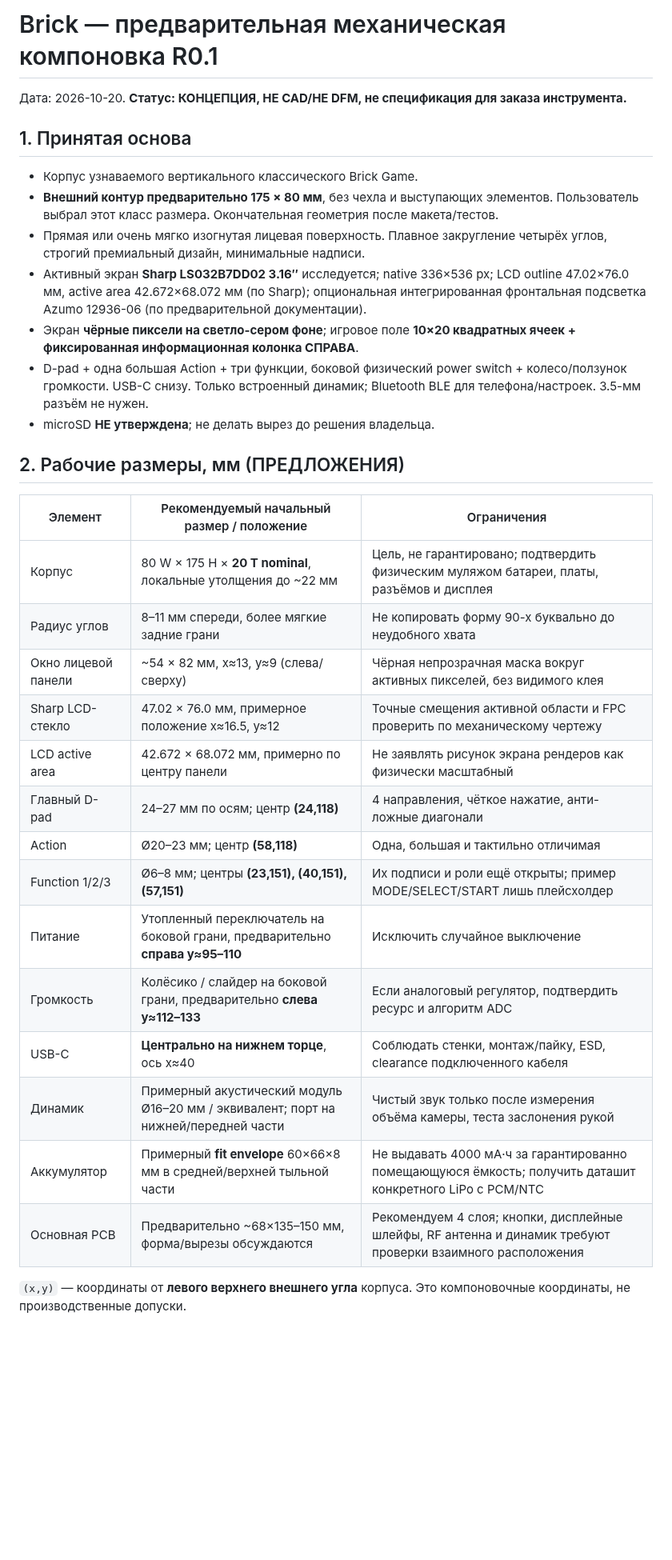
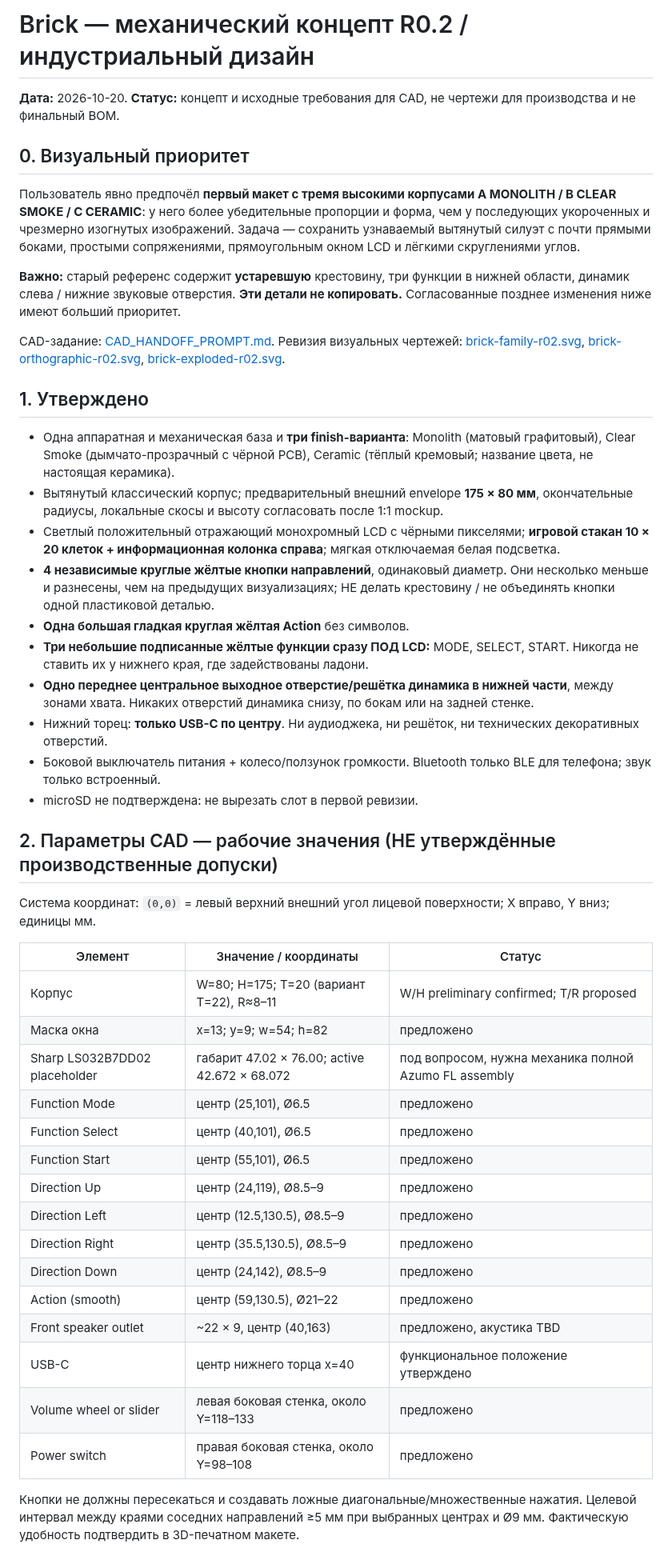
Before and after one commit to grayhex/brick, a Markdown page: docs/MECHANICAL_CONCEPT.md, the part around one of its changes. Shown at 80% size. GitHub-like rendering; blank space fills up the shorter version.

Commit message:
design: update mechanical brief R0.2 to user-approved silhouette, yellow separate buttons, front speaker

```diff
--- a/docs/MECHANICAL_CONCEPT.md
+++ b/docs/MECHANICAL_CONCEPT.md
@@ -1,35 +1,49 @@
-# Brick — предварительная механическая компоновка R0.1
+# Brick — механический концепт R0.2 / индустриальный дизайн
 
-Дата: 2026-10-20. **Статус: КОНЦЕПЦИЯ, НЕ CAD/НЕ DFM, не спецификация для заказа инструмента.**
+**Дата:** 2026-10-20. **Статус:** концепт и исходные требования для CAD, не чертежи для производства и не финальный BOM.
 
-## 1. Принятая основа
+## 0. Визуальный приоритет
 
-- Корпус узнаваемого вертикального классического Brick Game.
-- **Внешний контур предварительно 175 × 80 мм**, без чехла и выступающих элементов. Пользователь выбрал этот класс размера. Окончательная геометрия после макета/тестов.
-- Прямая или очень мягко изогнутая лицевая поверхность. Плавное закругление четырёх углов, строгий премиальный дизайн, минимальные надписи.
-- Активный экран **Sharp LS032B7DD02 3.16″** исследуется; native 336×536 px; LCD outline 47.02×76.0 мм, active area 42.672×68.072 мм (по Sharp); опциональная интегрированная фронтальная подсветка Azumo 12936-06 (по предварительной документации).
-- Экран **чёрные пиксели на светло-сером фоне**; игровое поле **10×20 квадратных ячеек + фиксированная информационная колонка СПРАВА**.
-- D-pad + одна большая Action + три функции, боковой физический power switch + колесо/ползунок громкости. USB-C снизу. Только встроенный динамик; Bluetooth BLE для телефона/настроек. 3.5-мм разъём не нужен.
-- microSD **НЕ утверждена**; не делать вырез до решения владельца.
+Пользователь явно предпочёл **первый макет с тремя высокими корпусами A MONOLITH / B CLEAR SMOKE / C CERAMIC**: у него более убедительные пропорции и форма, чем у последующих укороченных и чрезмерно изогнутых изображений. Задача — сохранить узнаваемый вытянутый силуэт с почти прямыми боками, простыми сопряжениями, прямоугольным окном LCD и лёгкими скруглениями углов.
 
-## 2. Рабочие размеры, мм (ПРЕДЛОЖЕНИЯ)
+**Важно:** старый референс содержит **устаревшую** крестовину, три функции в нижней области, динамик слева / нижние звуковые отверстия. **Эти детали не копировать.** Согласованные позднее изменения ниже имеют больший приоритет.
 
-| Элемент | Рекомендуемый начальный размер / положение | Ограничения |
+CAD-задание: [CAD_HANDOFF_PROMPT.md](CAD_HANDOFF_PROMPT.md). Ревизия визуальных чертежей: [brick-family-r02.svg](../design/concepts/brick-family-r02.svg), [brick-orthographic-r02.svg](../design/concepts/brick-orthographic-r02.svg), [brick-exploded-r02.svg](../design/concepts/brick-exploded-r02.svg).
+
+## 1. Утверждено
+
+- Одна аппаратная и механическая база и **три finish-варианта**: Monolith (матовый графитовый), Clear Smoke (дымчато-прозрачный с чёрной PCB), Ceramic (тёплый кремовый; название цвета, не настоящая керамика).
+- Вытянутый классический корпус; предварительный внешний envelope **175 × 80 мм**, окончательные радиусы, локальные скосы и высоту согласовать после 1:1 mockup.
+- Светлый положительный отражающий монохромный LCD с чёрными пикселями; **игровой стакан 10 × 20 клеток + информационная колонка справа**; мягкая отключаемая белая подсветка.
+- **4 независимые круглые жёлтые кнопки направлений**, одинаковый диаметр. Они несколько меньше и разнесены, чем на предыдущих визуализациях; НЕ делать крестовину / не объединять кнопки одной пластиковой деталью.
+- **Одна большая гладкая круглая жёлтая Action** без символов.
+- **Три небольшие подписанные жёлтые функции сразу ПОД LCD:** MODE, SELECT, START. Никогда не ставить их у нижнего края, где задействованы ладони.
+- **Одно переднее центральное выходное отверстие/решётка динамика в нижней части**, между зонами хвата. Никаких отверстий динамика снизу, по бокам или на задней стенке.
+- Нижний торец: **только USB-C по центру**. Ни аудиоджека, ни решёток, ни технических декоративных отверстий.
+- Боковой выключатель питания + колесо/ползунок громкости. Bluetooth только BLE для телефона; звук только встроенный.
+- microSD не подтверждена: не вырезать слот в первой ревизии.
+
+## 2. Параметры CAD — рабочие значения (НЕ утверждённые производственные допуски)
+
+Система координат: `(0,0)` = левый верхний внешний угол лицевой поверхности; X вправо, Y вниз; единицы мм.
+
+| Элемент | Значение / координаты | Статус |
 | --- | --- | --- |
-| Корпус | 80 W × 175 H × **20 T nominal**, локальные утолщения до ~22 мм | Цель, не гарантировано; подтвердить физическим муляжом батареи, платы, разъёмов и дисплея |
-| Радиус углов | 8–11 мм спереди, более мягкие задние грани | Не копировать форму 90-х буквально до неудобного хвата |
-| Окно лицевой панели | ~54 × 82 мм, x≈13, y≈9 (слева/сверху) | Чёрная непрозрачная маска вокруг активных пикселей, без видимого клея |
-| Sharp LCD-стекло | 47.02 × 76.0 мм, примерное положение x≈16.5, y≈12 | Точные смещения активной области и FPC проверить по механическому чертежу |
-| LCD active area | 42.672 × 68.072 мм, примерно по центру панели | Не заявлять рисунок экрана рендеров как физически масштабный |
-| Главный D-pad | 24–27 мм по осям; центр **(24,118)** | 4 направления, чёткое нажатие, анти-ложные диагонали |
-| Action | Ø20–23 мм; центр **(58,118)** | Одна, большая и тактильно отличимая |
-| Function 1/2/3 | Ø6–8 мм; центры **(23,151), (40,151), (57,151)** | Их подписи и роли ещё открыты; пример MODE/SELECT/START лишь плейсхолдер |
-| Питание | Утопленный переключатель на боковой грани, предварительно **справа y≈95–110** | Исключить случайное выключение |
-| Громкость | Колёсико / слайдер на боковой грани, предварительно **слева y≈112–133** | Если аналоговый регулятор, подтвердить ресурс и алгоритм ADC |
-| USB-C | **Центрально на нижнем торце**, ось x≈40 | Соблюдать стенки, монтаж/пайку, ESD, clearance подключенного кабеля |
-| Динамик | Примерный акустический модуль Ø16–20 мм / эквивалент; порт на нижней/передней части | Чистый звук только после измерения объёма камеры, теста заслонения рукой |
-| Аккумулятор | Примерный **fit envelope** 60×66×8 мм в средней/верхней тыльной части | Не выдавать 4000 мА·ч за гарантированно помещающуюся ёмкость; получить даташит конкретного LiPo с PCM/NTC |
-| Основная PCB | Предварительно ~68×135–150 мм, форма/вырезы обсуждаются | Рекомендуем 4 слоя; кнопки, дисплейные шлейфы, RF антенна и динамик требуют проверки взаимного расположения |
+| Корпус | W=80; H=175; T=20 (вариант T=22), R≈8–11 | W/H preliminary confirmed; T/R proposed |
+| Маска окна | x=13; y=9; w=54; h=82 | предложено |
+| Sharp LS032B7DD02 placeholder | габарит 47.02 × 76.00; active 42.672 × 68.072 | под вопросом, нужна механика полной Azumo FL assembly |
+| Function Mode | центр (25,101), Ø6.5 | предложено |
+| Function Select | центр (40,101), Ø6.5 | предложено |
+| Function Start | центр (55,101), Ø6.5 | предложено |
+| Direction Up | центр (24,119), Ø8.5–9 | предложено |
+| Direction Left | центр (12.5,130.5), Ø8.5–9 | предложено |
+| Direction Right | центр (35.5,130.5), Ø8.5–9 | предложено |
+| Direction Down | центр (24,142), Ø8.5–9 | предложено |
+| Action (smooth) | центр (59,130.5), Ø21–22 | предложено |
+| Front speaker outlet | ~22 × 9, центр (40,163) | предложено, акустика TBD |
+| USB-C | центр нижнего торца x=40 | функциональное положение утверждено |
+| Volume wheel or slider | левая боковая стенка, около Y=118–133 | предложено |
+| Power switch | правая боковая стенка, около Y=98–108 | предложено |
 
-`(x,y)` — координаты от **левого верхнего внешнего угла** корпуса. Это компоновочные координаты, не производственные допуски.
+Кнопки не должны пересекаться и создавать ложные диагональные/множественные нажатия. Целевой интервал между краями соседних направлений ≥5 мм при выбранных центрах и Ø9 мм. Фактическую удобность подтвердить в 3D-печатном макете.
 
```
Also changed, not shown: other parts of docs/MECHANICAL_CONCEPT.md (+16 -57 lines).
